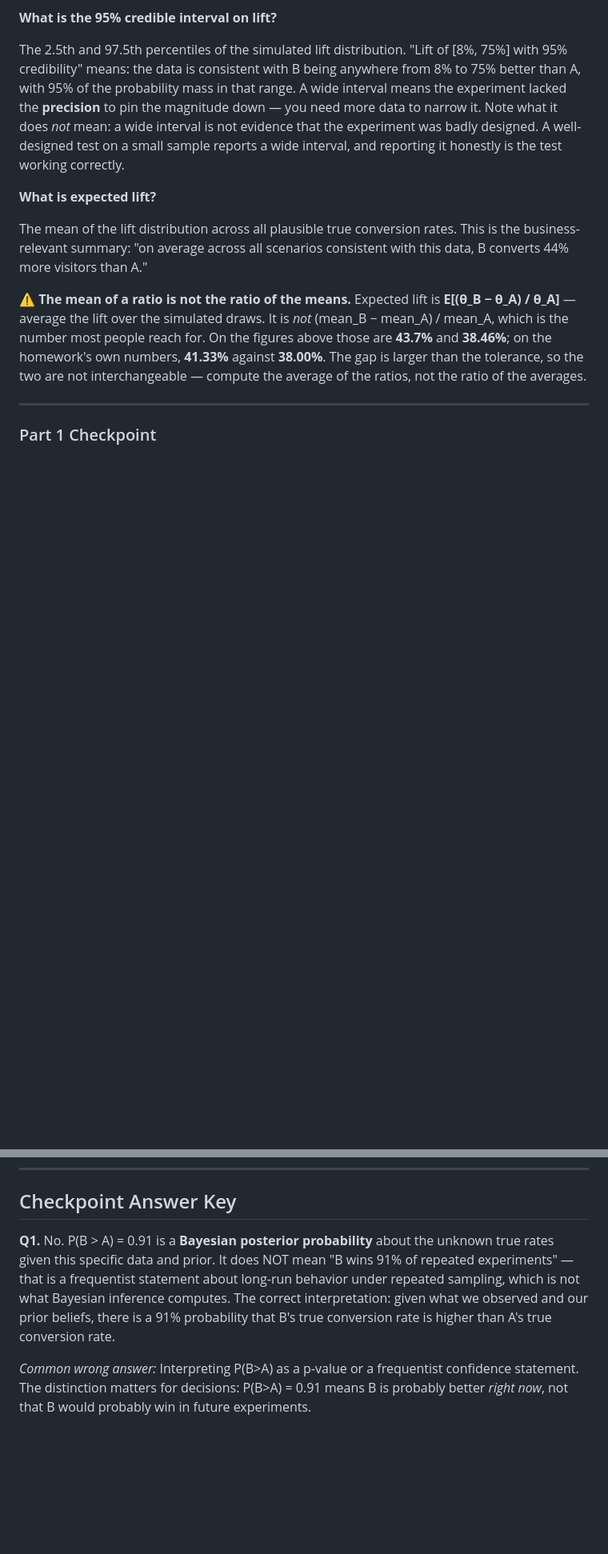
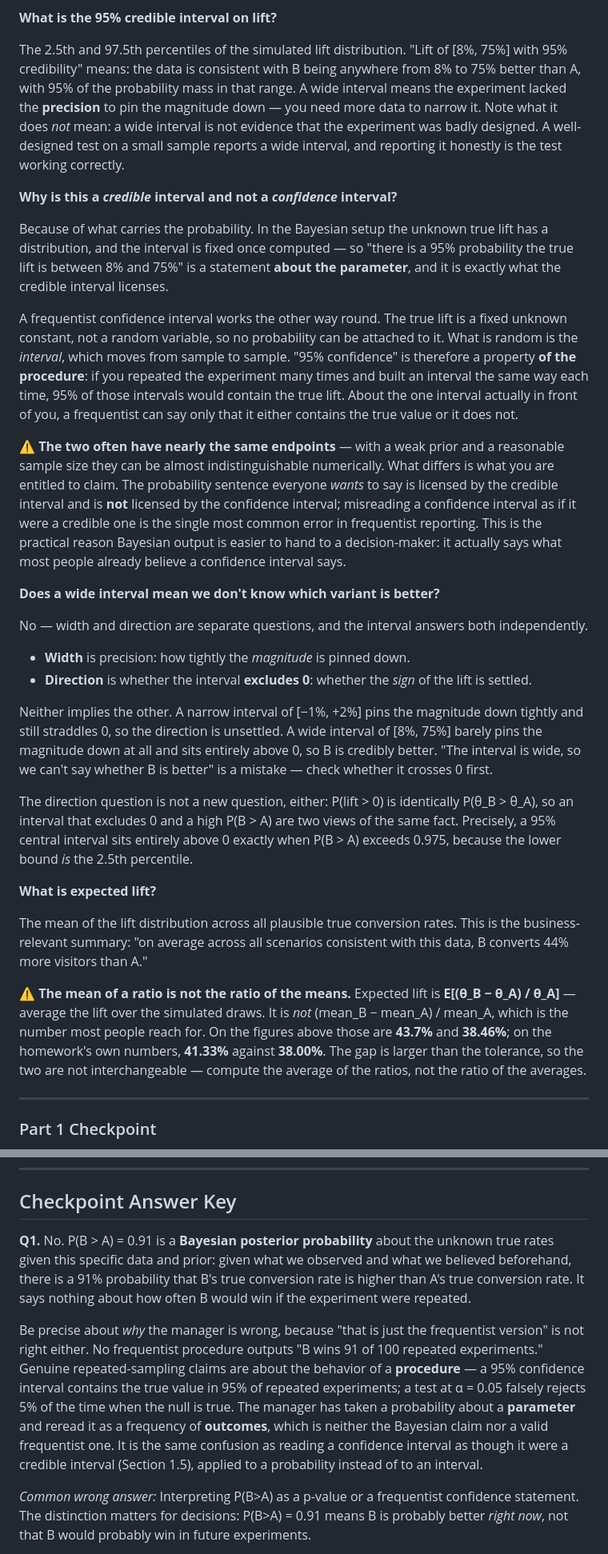
Before and after one commit to nu-mktg/marketing-analytics, a Markdown page: lecture_notes/lecture_01_bayesian_ab_testing.md, 2 parts joined by grey strips. Shown at 80% size. Rendered like a GitHub page; blank space fills up the shorter version.

Commit message:
deploy: auto-update from shleeneu/mktg-analytics-course-backup 2026-09-14 18:36 UTC

```diff
--- a/lecture_notes/lecture_01_bayesian_ab_testing.md
+++ b/lecture_notes/lecture_01_bayesian_ab_testing.md
@@ -329,6 +329,25 @@ The threshold for action depends on the cost of being wrong. For a button color
 
 The 2.5th and 97.5th percentiles of the simulated lift distribution. "Lift of [8%, 75%] with 95% credibility" means: the data is consistent with B being anywhere from 8% to 75% better than A, with 95% of the probability mass in that range. A wide interval means the experiment lacked the **precision** to pin the magnitude down — you need more data to narrow it. Note what it does *not* mean: a wide interval is not evidence that the experiment was badly designed. A well-designed test on a small sample reports a wide interval, and reporting it honestly is the test working correctly.
 
+**Why is this a *credible* interval and not a *confidence* interval?**
+
+Because of what carries the probability. In the Bayesian setup the unknown true lift has a distribution, and the interval is fixed once computed — so "there is a 95% probability the true lift is between 8% and 75%" is a statement **about the parameter**, and it is exactly what the credible interval licenses.
+
+A frequentist confidence interval works the other way round. The true lift is a fixed unknown constant, not a random variable, so no probability can be attached to it. What is random is the *interval*, which moves from sample to sample. "95% confidence" is therefore a property **of the procedure**: if you repeated the experiment many times and built an interval the same way each time, 95% of those intervals would contain the true lift. About the one interval actually in front of you, a frequentist can say only that it either contains the true value or it does not.
+
+⚠️ **The two often have nearly the same endpoints** — with a weak prior and a reasonable sample size they can be almost indistinguishable numerically. What differs is what you are entitled to claim. The probability sentence everyone *wants* to say is licensed by the credible interval and is **not** licensed by the confidence interval; misreading a confidence interval as if it were a credible one is the single most common error in frequentist reporting. This is the practical reason Bayesian output is easier to hand to a decision-maker: it actually says what most people already believe a confidence interval says.
+
+**Does a wide interval mean we don't know which variant is better?**
+
+No — width and direction are separate questions, and the interval answers both independently.
+
+- **Width** is precision: how tightly the *magnitude* is pinned down.
+- **Direction** is whether the interval **excludes 0**: whether the *sign* of the lift is settled.
+
+Neither implies the other. A narrow interval of [−1%, +2%] pins the magnitude down tightly and still straddles 0, so the direction is unsettled. A wide interval of [8%, 75%] barely pins the magnitude down at all and sits entirely above 0, so B is credibly better. "The interval is wide, so we can't say whether B is better" is a mistake — check whether it crosses 0 first.
+
+The direction question is not a new question, either: P(lift > 0) is identically P(θ_B > θ_A), so an interval that excludes 0 and a high P(B > A) are two views of the same fact. Precisely, a 95% central interval sits entirely above 0 exactly when P(B > A) exceeds 0.975, because the lower bound *is* the 2.5th percentile.
+
 **What is expected lift?**
 
 The mean of the lift distribution across all plausible true conversion rates. This is the business-relevant summary: "on average across all scenarios consistent with this data, B converts 44% more visitors than A."
@@ -411,7 +430,9 @@ See notebook: `homework_01_bayesian_ab.ipynb`
 
 ## Checkpoint Answer Key
 
-**Q1.** No. P(B > A) = 0.91 is a **Bayesian posterior probability** about the unknown true rates given this specific data and prior. It does NOT mean "B wins 91% of repeated experiments" — that is a frequentist statement about long-run behavior under repeated sampling, which is not what Bayesian inference computes. The correct interpretation: given what we observed and our prior beliefs, there is a 91% probability that B's true conversion rate is higher than A's true conversion rate.
+**Q1.** No. P(B > A) = 0.91 is a **Bayesian posterior probability** about the unknown true rates given this specific data and prior: given what we observed and what we believed beforehand, there is a 91% probability that B's true conversion rate is higher than A's true conversion rate. It says nothing about how often B would win if the experiment were repeated.
+
+Be precise about *why* the manager is wrong, because "that is just the frequentist version" is not right either. No frequentist procedure outputs "B wins 91 of 100 repeated experiments." Genuine repeated-sampling claims are about the behavior of a **procedure** — a 95% confidence interval contains the true value in 95% of repeated experiments; a test at α = 0.05 falsely rejects 5% of the time when the null is true. The manager has taken a probability about a **parameter** and reread it as a frequency of **outcomes**, which is neither the Bayesian claim nor a valid frequentist one. It is the same confusion as reading a confidence interval as though it were a credible interval (Section 1.5), applied to a probability instead of to an interval.
 
 *Common wrong answer:* Interpreting P(B>A) as a p-value or a frequentist confidence statement. The distinction matters for decisions: P(B>A) = 0.91 means B is probably better *right now*, not that B would probably win in future experiments.
 
```
Also changed, not shown: other parts of lecture_notes/lecture_01_bayesian_ab_testing.md (+3 -1 lines).
